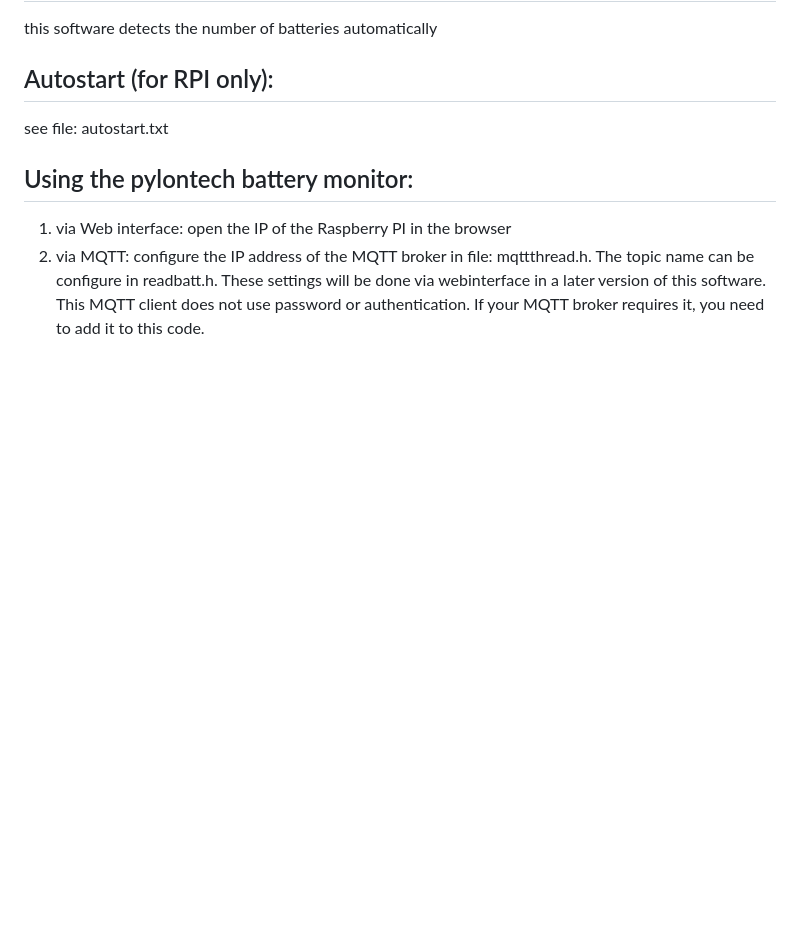
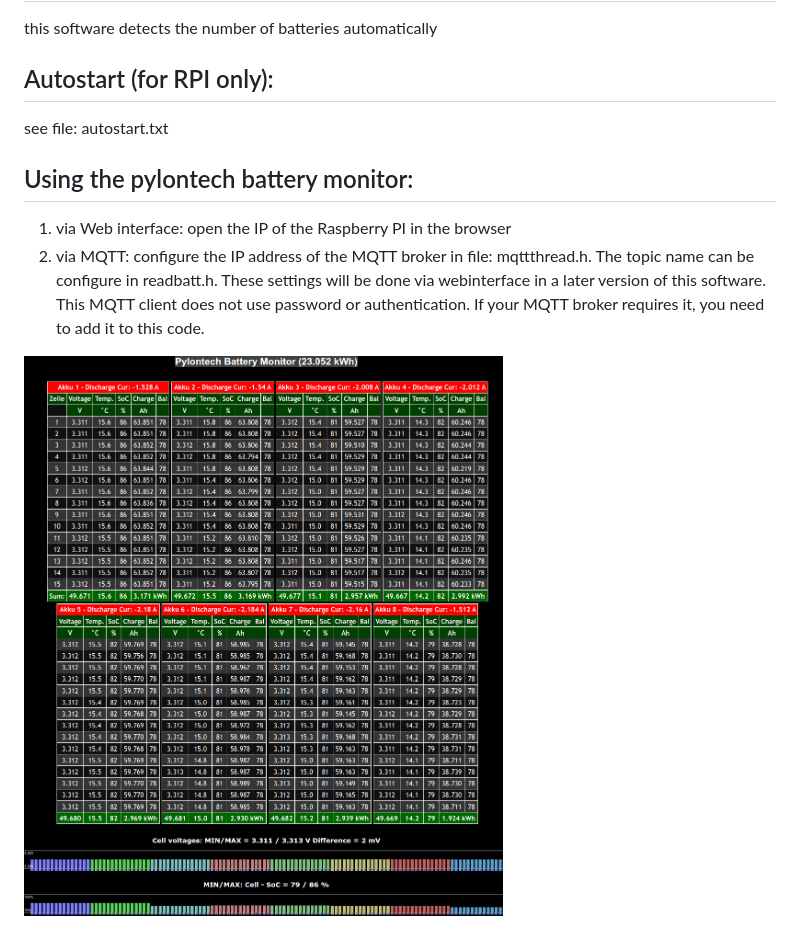
Before and after one commit to dj0abr/pylonmonitor, a Markdown page: README.md, the part around the change. GitHub-like rendering; pictures changed too: pics/screenshot.png (added); blank space fills up the shorter version.

```diff
--- a/README.md
+++ b/README.md
@@ -43,3 +43,5 @@ see file: autostart.txt
 ## Using the pylontech battery monitor:
 1. via Web interface: open the IP of the Raspberry PI in the browser<br>
 2. via MQTT: configure the IP address of the MQTT broker in file: mqttthread.h. The topic name can be configure in readbatt.h. These settings will be done via webinterface in a later version of this software. This MQTT client does not use password or authentication. If your MQTT broker requires it, you need to add it to this code.
+
+![Screenshot of Pylontech Battery Monitor](pics/screenshot.png)
```
